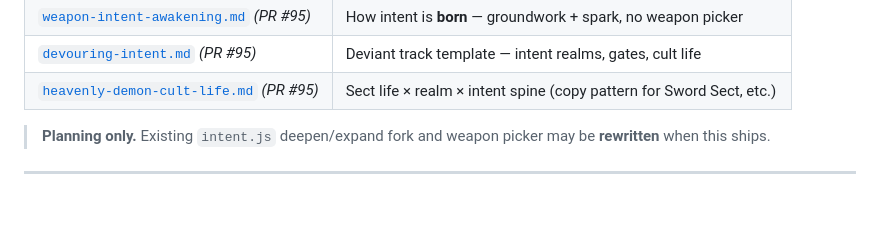
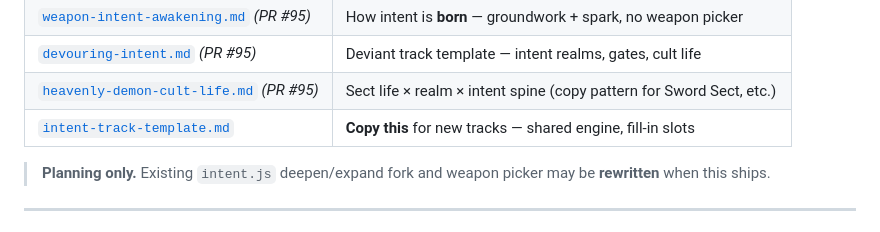
Before and after one commit to WanderingImmortal/tales-immortal-path, a Markdown page: docs/ideas/weapon-intent-cultivation.md, the part around the change. Drawn GitHub-style; blank space fills up the shorter version.

```diff
--- a/docs/ideas/weapon-intent-cultivation.md
+++ b/docs/ideas/weapon-intent-cultivation.md
@@ -22,6 +22,7 @@ Sister docs:
 | [`weapon-intent-awakening.md`](weapon-intent-awakening.md) *(PR #95)* | How intent is **born** — groundwork + spark, no weapon picker |
 | [`devouring-intent.md`](devouring-intent.md) *(PR #95)* | Deviant track template — intent realms, gates, cult life |
 | [`heavenly-demon-cult-life.md`](heavenly-demon-cult-life.md) *(PR #95)* | Sect life × realm × intent spine (copy pattern for Sword Sect, etc.) |
+| [`intent-track-template.md`](intent-track-template.md) | **Copy this** for new tracks — shared engine, fill-in slots |
 
 > **Planning only.** Existing `intent.js` deepen/expand fork and weapon picker may be **rewritten** when this ships.
 
```
Also changed, not shown: docs/ideas/README.md (+1 -0 lines), docs/ideas/intent-track-template.md (added, +179 -0 lines).
